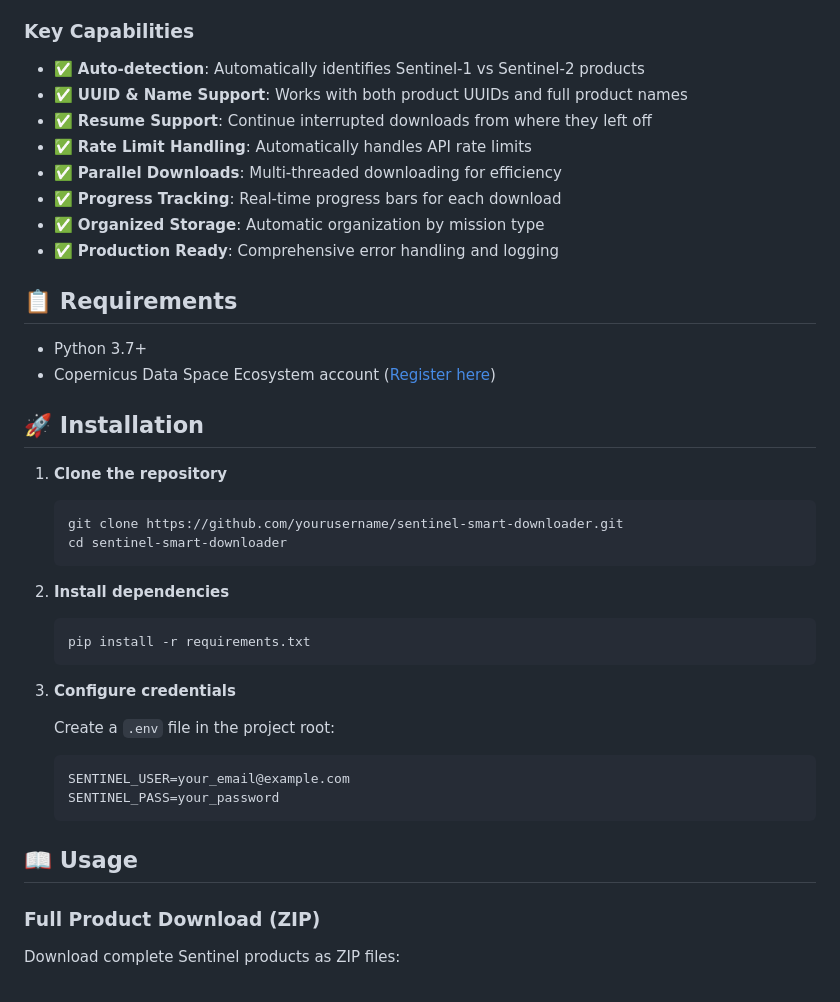
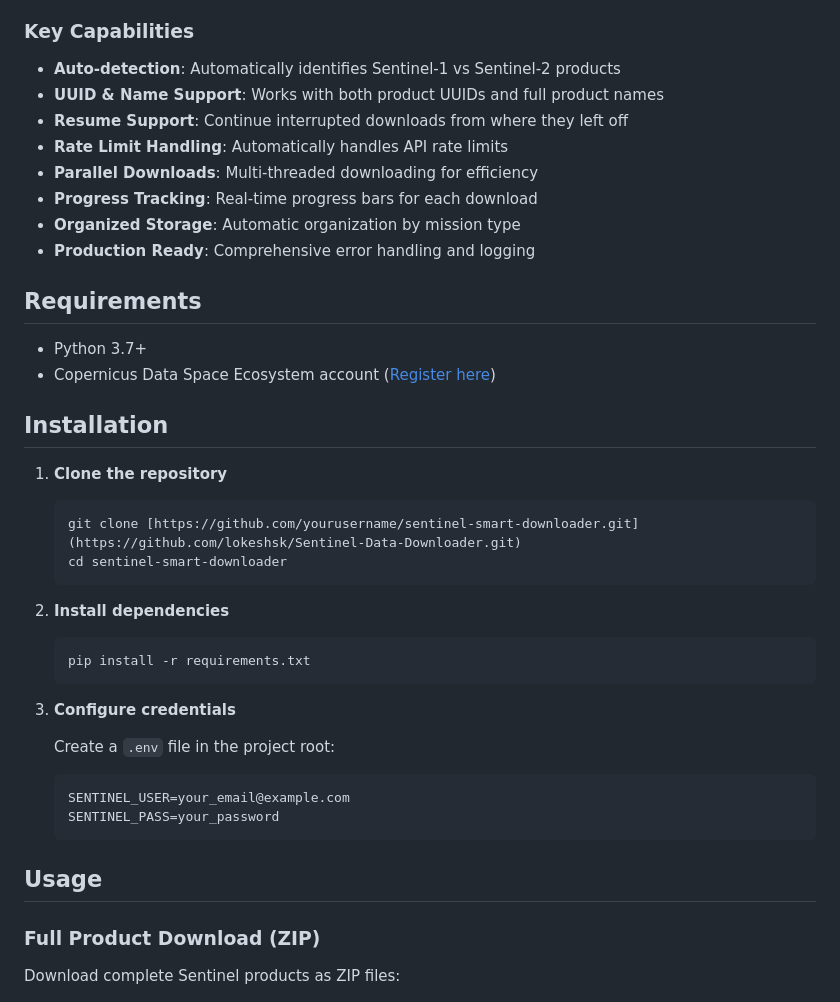
Before and after one commit to lokeshsk/Smart-Sentinel-Data-Downloader, a Markdown page: README.md, the part around one of its changes. Rendered like a GitHub page.

Commit message:
Update README formatting and linksupdated readme

````diff
--- a/README.md
+++ b/README.md
@@ -20,25 +20,25 @@ A flexible and efficient Python tool for downloading Sentinel-1 and Sentinel-2 d
 
 ### Key Capabilities
 
-- ✅ **Auto-detection**: Automatically identifies Sentinel-1 vs Sentinel-2 products
-- ✅ **UUID & Name Support**: Works with both product UUIDs and full product names
-- ✅ **Resume Support**: Continue interrupted downloads from where they left off
-- ✅ **Rate Limit Handling**: Automatically handles API rate limits
-- ✅ **Parallel Downloads**: Multi-threaded downloading for efficiency
-- ✅ **Progress Tracking**: Real-time progress bars for each download
-- ✅ **Organized Storage**: Automatic organization by mission type
-- ✅ **Production Ready**: Comprehensive error handling and logging
+- **Auto-detection**: Automatically identifies Sentinel-1 vs Sentinel-2 products
+- **UUID & Name Support**: Works with both product UUIDs and full product names
+- **Resume Support**: Continue interrupted downloads from where they left off
+- **Rate Limit Handling**: Automatically handles API rate limits
+- **Parallel Downloads**: Multi-threaded downloading for efficiency
+- **Progress Tracking**: Real-time progress bars for each download
+- **Organized Storage**: Automatic organization by mission type
+- **Production Ready**: Comprehensive error handling and logging
 
-## 📋 Requirements
+## Requirements
 
 - Python 3.7+
 - Copernicus Data Space Ecosystem account ([Register here](https://dataspace.copernicus.eu/))
 
-## 🚀 Installation
+## Installation
 
 1. **Clone the repository**
    ```bash
-   git clone https://github.com/yourusername/sentinel-smart-downloader.git
+   git clone [https://github.com/yourusername/sentinel-smart-downloader.git](https://github.com/lokeshsk/Sentinel-Data-Downloader.git)
    cd sentinel-smart-downloader
    ```
 
@@ -55,7 +55,7 @@ A flexible and efficient Python tool for downloading Sentinel-1 and Sentinel-2 d
    SENTINEL_PASS=your_password
    ```
 
-## 📖 Usage
+## Usage
 
 ### Full Product Download (ZIP)
 
````
Also changed, not shown: other parts of README.md (+8 -8 lines).
